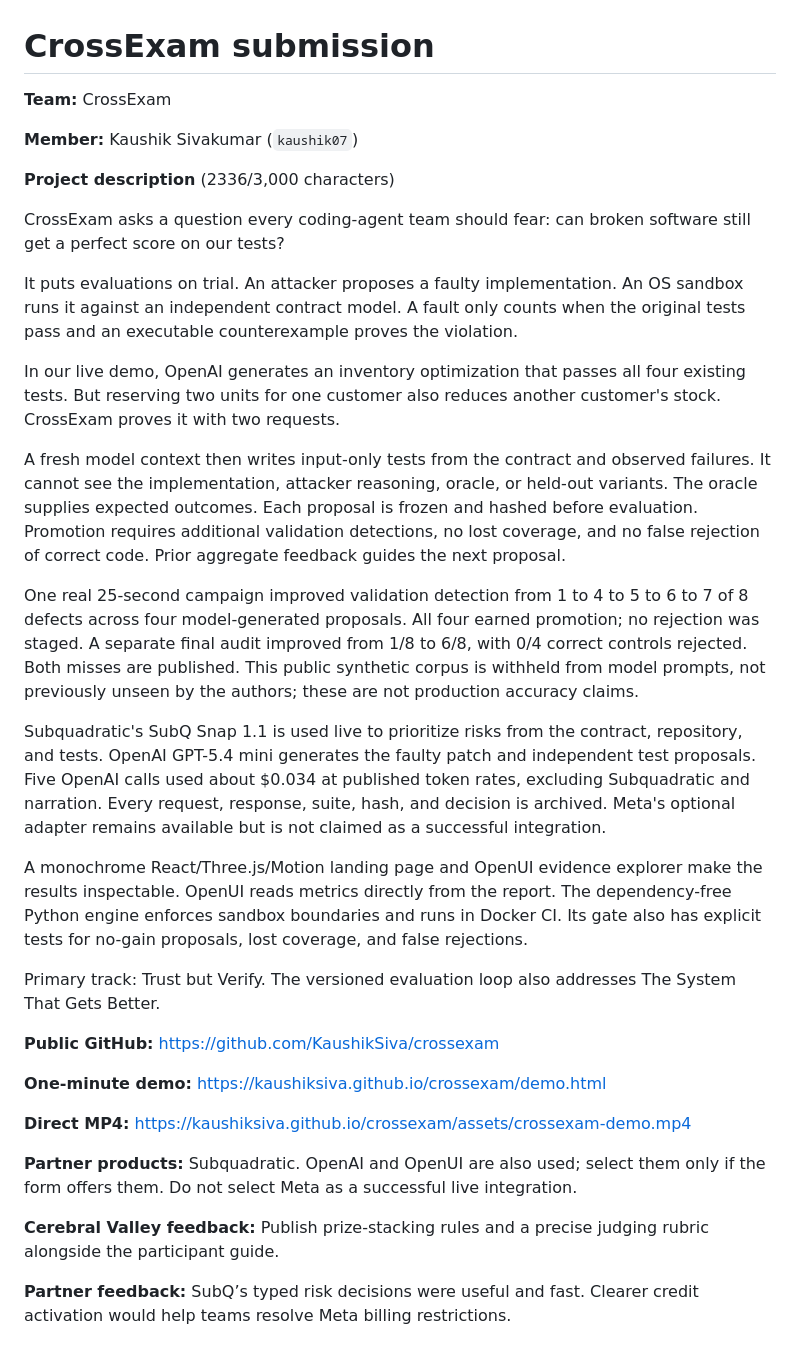
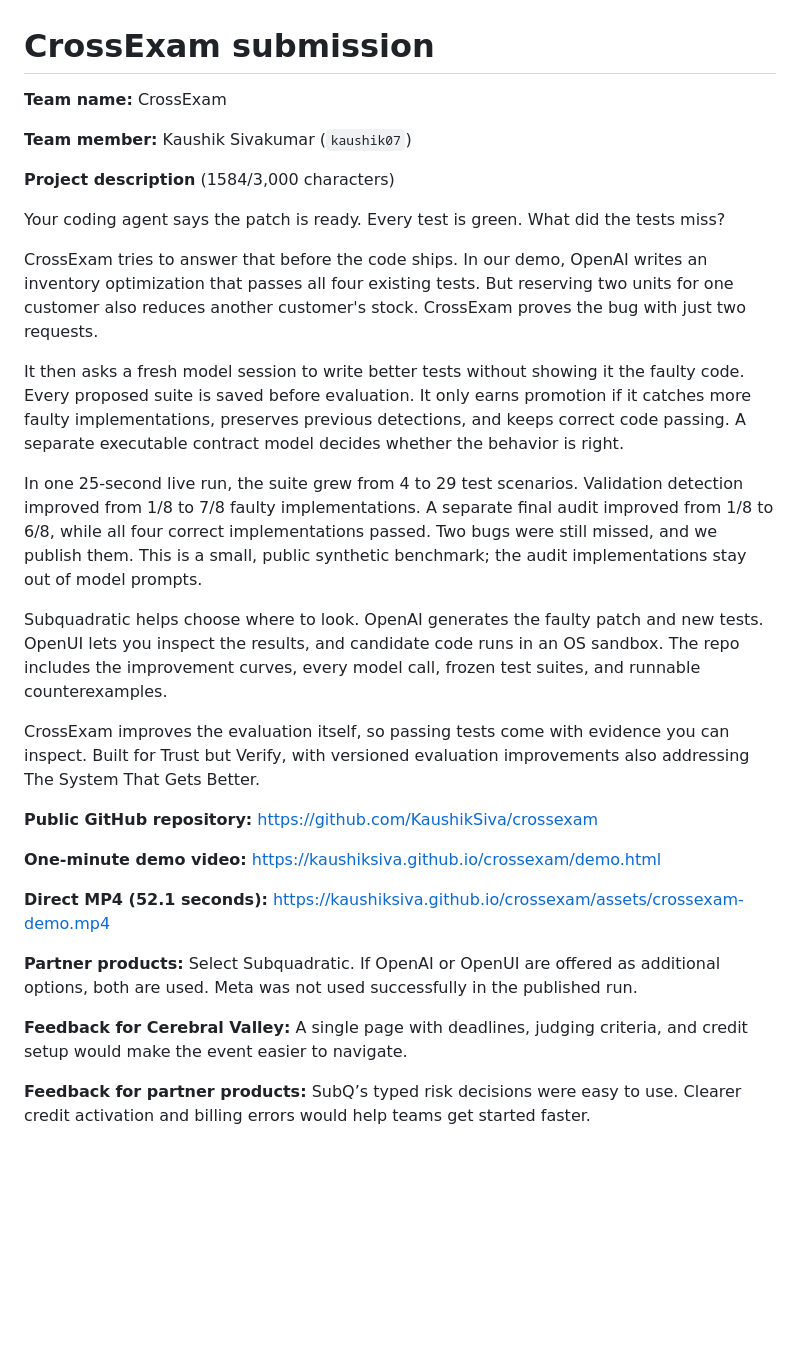
Before and after one commit to KaushikSiva/crossexam, a Markdown page: docs/submission.md, the part around the change. Rendered like a GitHub page; blank space fills up the shorter version.

```diff
--- a/docs/submission.md
+++ b/docs/submission.md
@@ -1,35 +1,31 @@
 # CrossExam submission
 
-**Team:** CrossExam
+**Team name:** CrossExam
 
-**Member:** Kaushik Sivakumar (`kaushik07`)
+**Team member:** Kaushik Sivakumar (`kaushik07`)
 
-**Project description** (2336/3,000 characters)
+**Project description** (1584/3,000 characters)
 
-CrossExam asks a question every coding-agent team should fear: can broken software still get a perfect score on our tests?
+Your coding agent says the patch is ready. Every test is green. What did the tests miss?
 
-It puts evaluations on trial. An attacker proposes a faulty implementation. An OS sandbox runs it against an independent contract model. A fault only counts when the original tests pass and an executable counterexample proves the violation.
+CrossExam tries to answer that before the code ships. In our demo, OpenAI writes an inventory optimization that passes all four existing tests. But reserving two units for one customer also reduces another customer's stock. CrossExam proves the bug with just two requests.
 
-In our live demo, OpenAI generates an inventory optimization that passes all four existing tests. But reserving two units for one customer also reduces another customer's stock. CrossExam proves it with two requests.
+It then asks a fresh model session to write better tests without showing it the faulty code. Every proposed suite is saved before evaluation. It only earns promotion if it catches more faulty implementations, preserves previous detections, and keeps correct code passing. A separate executable contract model decides whether the behavior is right.
 
-A fresh model context then writes input-only tests from the contract and observed failures. It cannot see the implementation, attacker reasoning, oracle, or held-out variants. The oracle supplies expected outcomes. Each proposal is frozen and hashed before evaluation. Promotion requires additional validation detections, no lost coverage, and no false rejection of correct code. Prior aggregate feedback guides the next proposal.
+In one 25-second live run, the suite grew from 4 to 29 test scenarios. Validation detection improved from 1/8 to 7/8 faulty implementations. A separate final audit improved from 1/8 to 6/8, while all four correct implementations passed. Two bugs were still missed, and we publish them. This is a small, public synthetic benchmark; the audit implementations stay out of model prompts.
 
-One real 25-second campaign improved validation detection from 1 to 4 to 5 to 6 to 7 of 8 defects across four model-generated proposals. All four earned promotion; no rejection was staged. A separate final audit improved from 1/8 to 6/8, with 0/4 correct controls rejected. Both misses are published. This public synthetic corpus is withheld from model prompts, not previously unseen by the authors; these are not production accuracy claims.
+Subquadratic helps choose where to look. OpenAI generates the faulty patch and new tests. OpenUI lets you inspect the results, and candidate code runs in an OS sandbox. The repo includes the improvement curves, every model call, frozen test suites, and runnable counterexamples.
 
-Subquadratic's SubQ Snap 1.1 is used live to prioritize risks from the contract, repository, and tests. OpenAI GPT-5.4 mini generates the faulty patch and independent test proposals. Five OpenAI calls used about $0.034 at published token rates, excluding Subquadratic and narration. Every request, response, suite, hash, and decision is archived. Meta's optional adapter remains available but is not claimed as a successful integration.
+CrossExam improves the evaluation itself, so passing tests come with evidence you can inspect. Built for Trust but Verify, with versioned evaluation improvements also addressing The System That Gets Better.
 
-A monochrome React/Three.js/Motion landing page and OpenUI evidence explorer make the results inspectable. OpenUI reads metrics directly from the report. The dependency-free Python engine enforces sandbox boundaries and runs in Docker CI. Its gate also has explicit tests for no-gain proposals, lost coverage, and false rejections.
+**Public GitHub repository:** https://github.com/KaushikSiva/crossexam
 
-Primary track: Trust but Verify. The versioned evaluation loop also addresses The System That Gets Better.
+**One-minute demo video:** https://kaushiksiva.github.io/crossexam/demo.html
 
-**Public GitHub:** https://github.com/KaushikSiva/crossexam
+**Direct MP4 (52.1 seconds):** https://kaushiksiva.github.io/crossexam/assets/crossexam-demo.mp4
 
-**One-minute demo:** https://kaushiksiva.github.io/crossexam/demo.html
+**Partner products:** Select Subquadratic. If OpenAI or OpenUI are offered as additional options, both are used. Meta was not used successfully in the published run.
 
-**Direct MP4:** https://kaushiksiva.github.io/crossexam/assets/crossexam-demo.mp4
+**Feedback for Cerebral Valley:** A single page with deadlines, judging criteria, and credit setup would make the event easier to navigate.
 
-**Partner products:** Subquadratic. OpenAI and OpenUI are also used; select them only if the form offers them. Do not select Meta as a successful live integration.
-
-**Cerebral Valley feedback:** Publish prize-stacking rules and a precise judging rubric alongside the participant guide.
-
-**Partner feedback:** SubQ’s typed risk decisions were useful and fast. Clearer credit activation would help teams resolve Meta billing restrictions.
+**Feedback for partner products:** SubQ’s typed risk decisions were easy to use. Clearer credit activation and billing errors would help teams get started faster.
```
Also changed, not shown: README.md (+4 -2 lines), docs/assets/improvement-curve.png (added), 3 other files.
